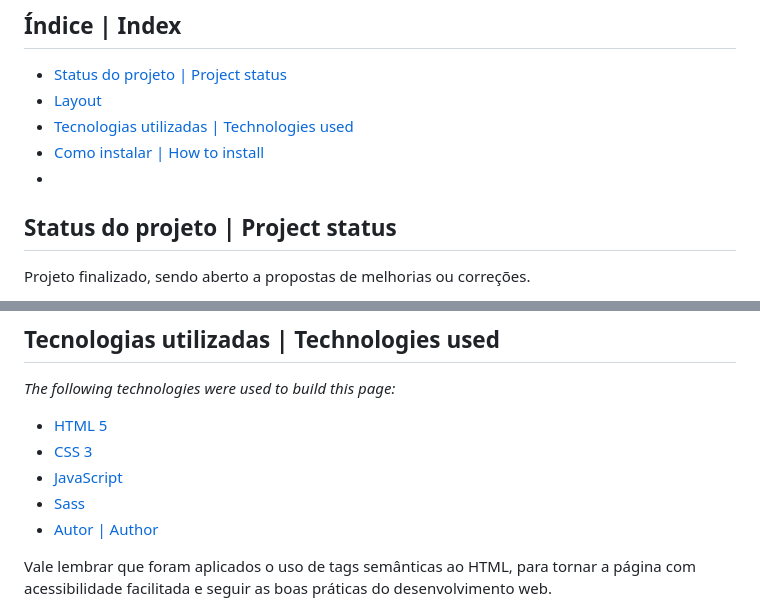
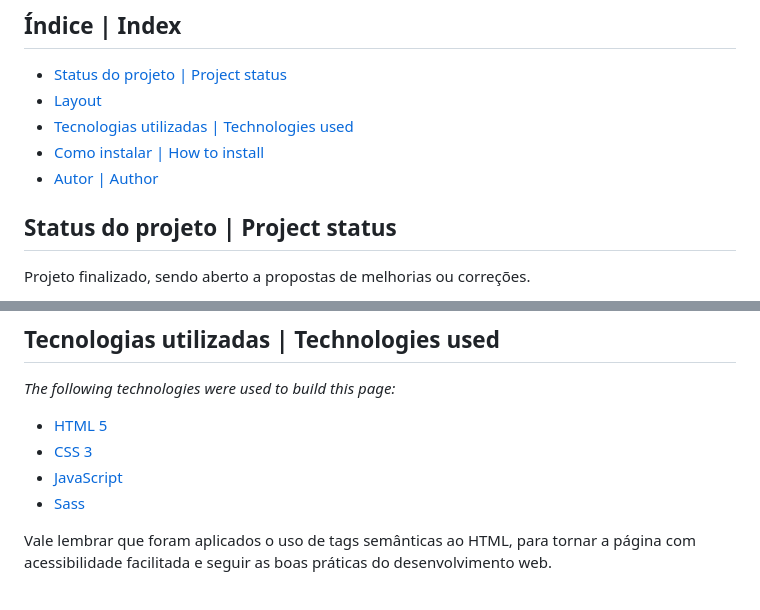
Before and after one commit to giullianoth/BurgerHouse, a Markdown page: Readme.md, 2 parts joined by grey strips. GitHub-like rendering.

Commit message:
index in readme.md

```diff
--- a/Readme.md
+++ b/Readme.md
@@ -19,7 +19,7 @@ Esta é uma página web para uma lanchonete fictícia, chamada Burger House. Con
 - [Layout](#layout)
 - [Tecnologias utilizadas | Technologies used](#tecnologias-utilizadas--technologies-used)
 - [Como instalar | How to install](#como-instalar--how-to-install)
--
+- [Autor | Author](#autor--author)
 
 ## Status do projeto | Project status
 
@@ -67,7 +67,6 @@ _**Note:** As this is a project for academic purposes, the links on the page wil
 - [CSS 3](https://developer.mozilla.org/pt-BR/docs/Web/CSS)
 - [JavaScript](https://developer.mozilla.org/pt-BR/docs/Web/JavaScript)
 - [Sass](https://sass-lang.com/)
-- [Autor | Author](#autor--author)
 
 Vale lembrar que foram aplicados o uso de tags semânticas ao HTML, para tornar a página com acessibilidade facilitada e seguir as boas práticas do desenvolvimento web.
 
```
